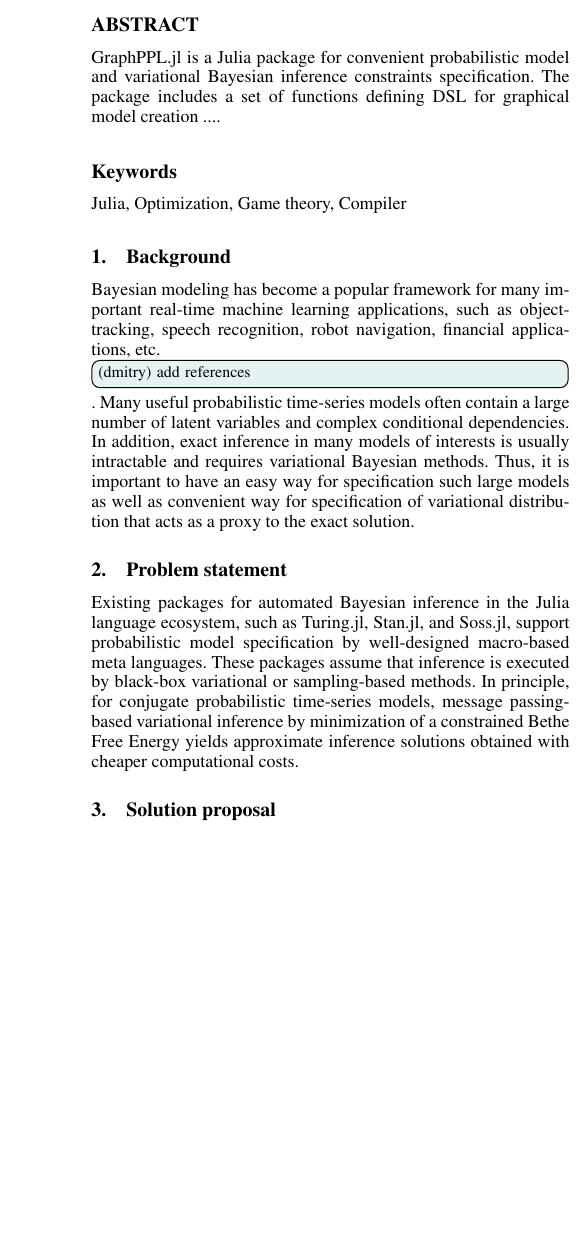
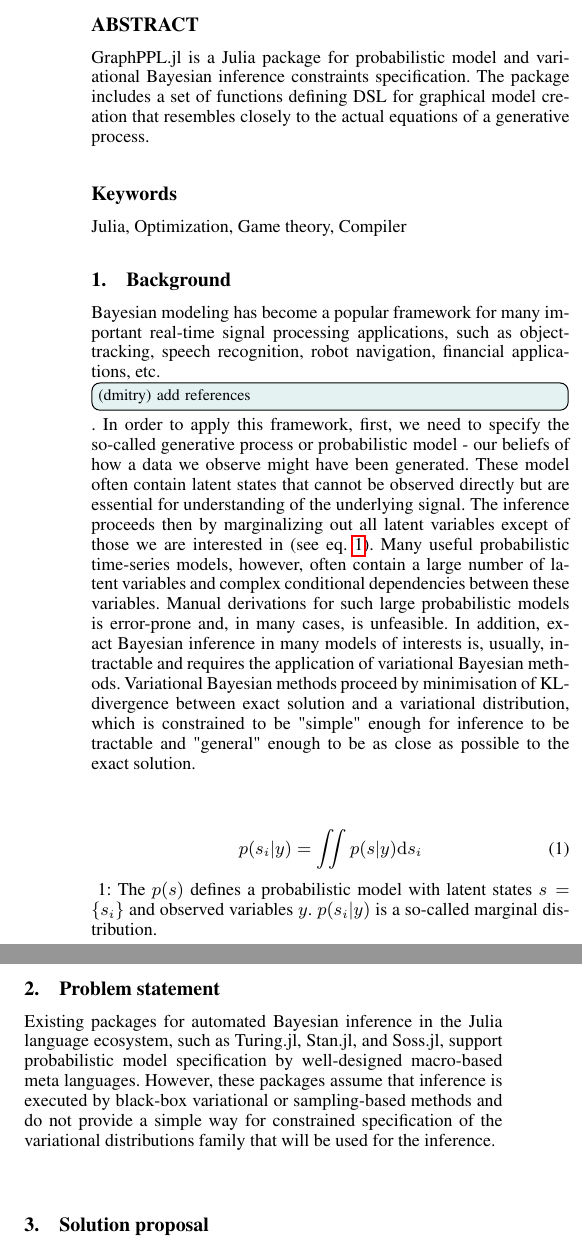
Before and after one commit to ReactiveBayes/GraphPPL.jl, a LaTeX document (paper/paper.tex): part of one column of page 1 of 5 before the commit and two parts of the columns of page 1 of 5 after it, the two joined at a grey line, cut so that both start at the same text, the shorter picture padded with empty space. Compiled offline with pdfLaTeX.

Commit message:
Update paper.tex

```diff
--- a/paper/paper.tex
+++ b/paper/paper.tex
@@ -2,6 +2,13 @@
 % JuliaCon proceedings template
 \documentclass{juliacon}
 \setcounter{page}{1}
+
+\usepackage{graphicx}
+\usepackage{caption}
+\usepackage{amsmath}
+\usepackage{subcaption}
+
+\DeclareCaptionType{equ}[][]
 
 \usepackage{todonotes}
 
@@ -15,14 +22,29 @@
 
 \begin{abstract}
 
-GraphPPL.jl is a Julia package for convenient probabilistic model and variational Bayesian inference constraints specification. The package includes a set of functions defining DSL for graphical model creation ....
+GraphPPL.jl is a Julia package for probabilistic model and variational Bayesian inference constraints specification.
+The package includes a set of functions defining DSL for graphical model creation that resembles closely to the actual equations of a generative process.
 
 
 \end{abstract}
 
 \section{Background}
 
-Bayesian modeling has become a popular framework for many important real-time machine learning applications, such as object-tracking, speech recognition, robot navigation, financial applications, etc. \dmitry{add references}. Many useful probabilistic time-series models often contain a large number of latent variables and complex conditional dependencies. In addition, exact inference in many models of interests is usually intractable and requires variational Bayesian methods. Thus, it is important to have an easy way for specification such large models as well as convenient way for specification of variational distribution that acts as a proxy to the exact solution.
+Bayesian modeling has become a popular framework for many important real-time signal processing applications, such as object-tracking, speech recognition, robot navigation,
+financial applications, etc. \dmitry{add references}. In order to apply this framework, first, we need to specify the so-called generative process or probabilistic model -
+our beliefs of how a data we observe might have been generated. These model often contain latent states that cannot be observed directly but are essential for understanding of the underlying signal. The inference proceeds then by marginalizing out all latent variables except of those we are interested in (see eq.~\ref{eq:background}). Many useful probabilistic time-series models, however, often contain a large number of latent variables and complex conditional dependencies between these variables. Manual derivations for such large probabilistic models is error-prone and, in many cases, is unfeasible. In addition, exact Bayesian inference in many models of interests is, usually, intractable and requires the application of variational Bayesian methods. Variational Bayesian methods proceed by minimisation of KL-divergence between exact solution and a variational distribution, which is constrained to be "simple" enough for inference to be tractable and "general" enough to be as close as possible to the exact solution.
+
+\begin{equ}[!ht]
+  \begin{equation}
+      p(s_i|y) = \iint p(s|y)\mathrm{d}s_{\\i}
+  \end{equation}
+  \caption{The $p(s)$ defines a probabilistic model with latent states $s = \{ s_i \}$ and observed variables $y$. $p(s_i|y)$ is a so-called marginal distribution. }
+  \label{eq:background}
+\end{equ}
+
+
+% Thus, it is important to have an easy way for specification such large models as well as convenient way for specification of variational distribution
+% that acts as a proxy to the exact solution.
 
 % In principle, variational Bayesian inference via minimization of a constrained Bethe Free Energy provides a solution to this computational dilemma by trading off inference accuracy with computational complexity.
 
@@ -30,7 +52,7 @@ Bayesian modeling has become a popular framework for many important real-time ma
 
 % As a result, these packages do not support online inference for large models.
 
-Existing packages for automated Bayesian inference in the Julia language ecosystem, such as Turing.jl, Stan.jl, and Soss.jl, support probabilistic model specification by well-designed macro-based meta languages. These packages assume that inference is executed by black-box variational or sampling-based methods. In principle, for conjugate probabilistic time-series models, message passing-based variational inference by minimization of a constrained Bethe Free Energy yields approximate inference solutions obtained with cheaper computational costs.
+Existing packages for automated Bayesian inference in the Julia language ecosystem, such as Turing.jl, Stan.jl, and Soss.jl, support probabilistic model specification by well-designed macro-based meta languages. However, these packages assume that inference is executed by black-box variational or sampling-based methods and do not provide a simple way for constrained specification of the variational distributions family that will be used for the inference.
 
 % \tvdl{The contraints themselves don't balance these costs, the variational objective does.}
 
```
